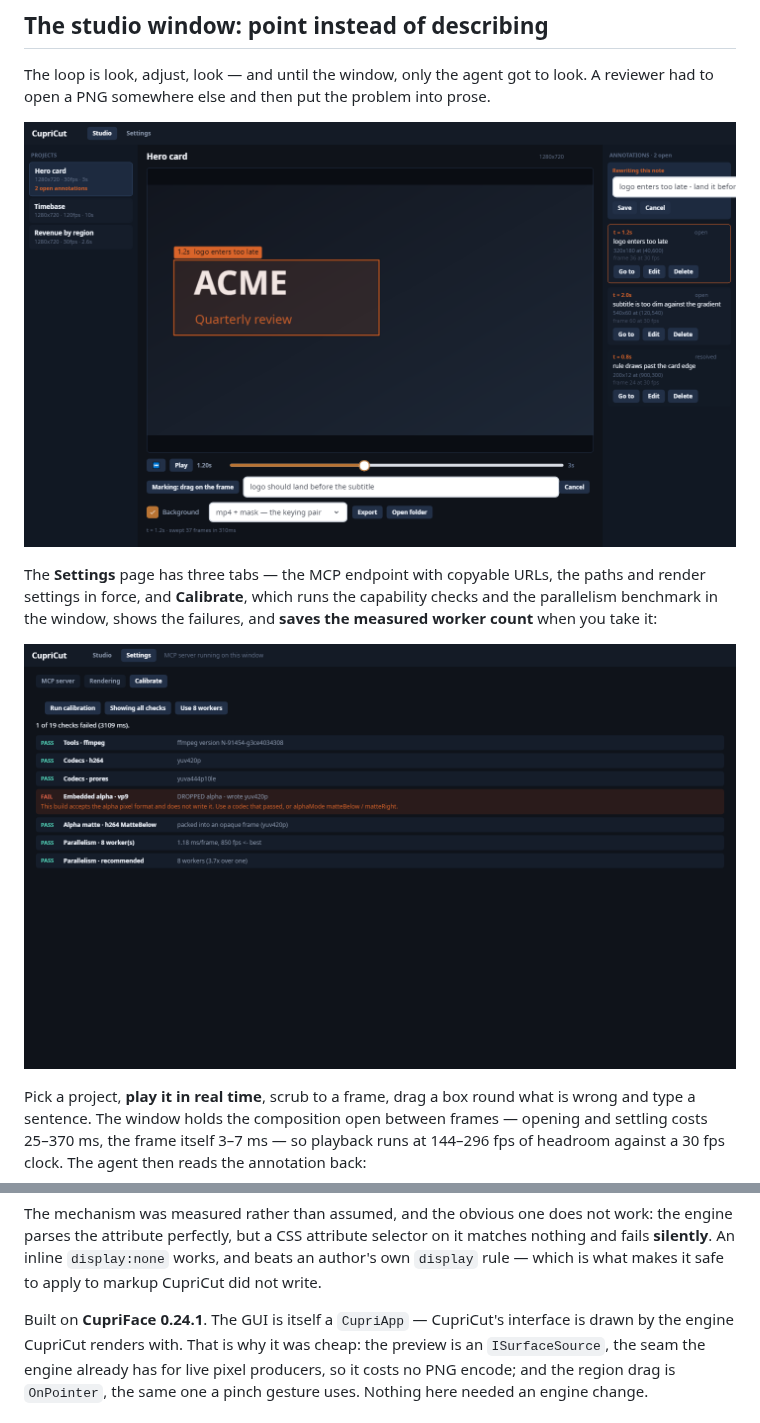
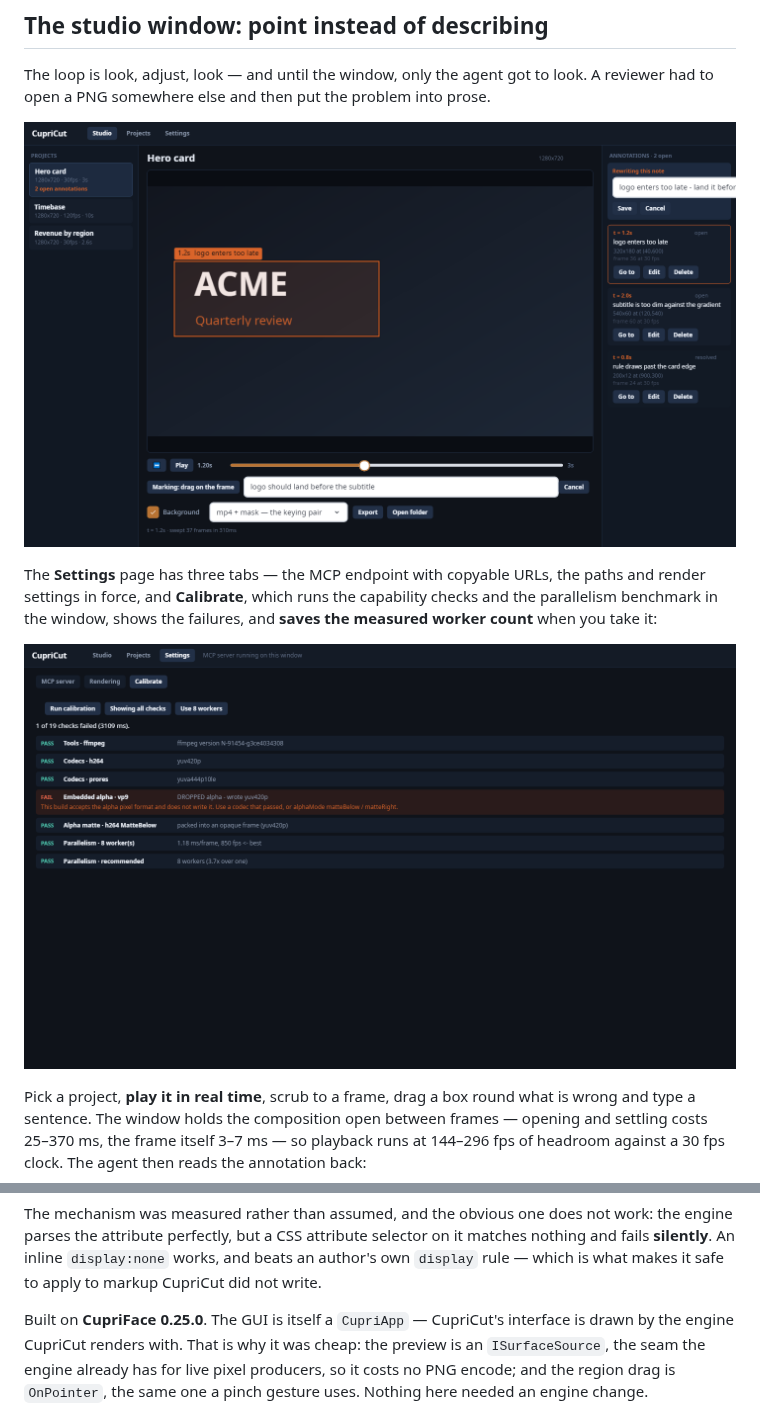
Before and after one commit to Wixely/CupriCut, a Markdown page: README.md, 2 parts joined by grey strips. Rendered like a GitHub page; pictures changed too: docs/settings.png, docs/studio.png.

```diff
--- a/README.md
+++ b/README.md
@@ -322,7 +322,7 @@ the attribute perfectly, but a CSS attribute selector on it matches nothing and
 An inline `display:none` works, and beats an author's own `display` rule — which is what makes it
 safe to apply to markup CupriCut did not write.
 
-Built on **CupriFace 0.24.1**. The GUI is itself a `CupriApp` — CupriCut's interface is drawn by the
+Built on **CupriFace 0.25.0**. The GUI is itself a `CupriApp` — CupriCut's interface is drawn by the
 engine CupriCut renders with.
 That is why it was cheap: the preview is an `ISurfaceSource`, the seam the engine already has for
 live pixel producers, so it costs no PNG encode; and the region drag is `OnPointer`, the same one a
```
Also changed, not shown: PLAN.md (+32 -6 lines), docs/projects.png, 3 other files.
